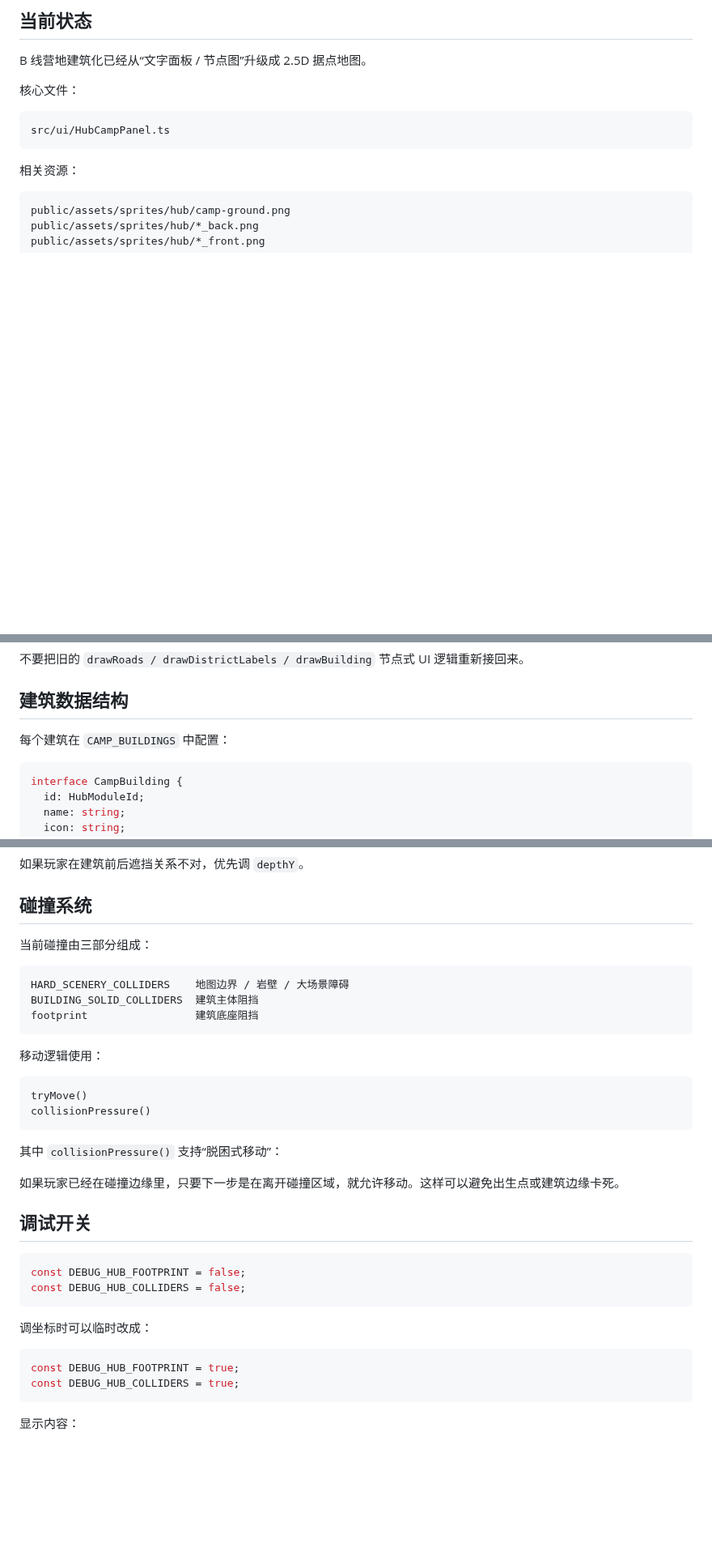
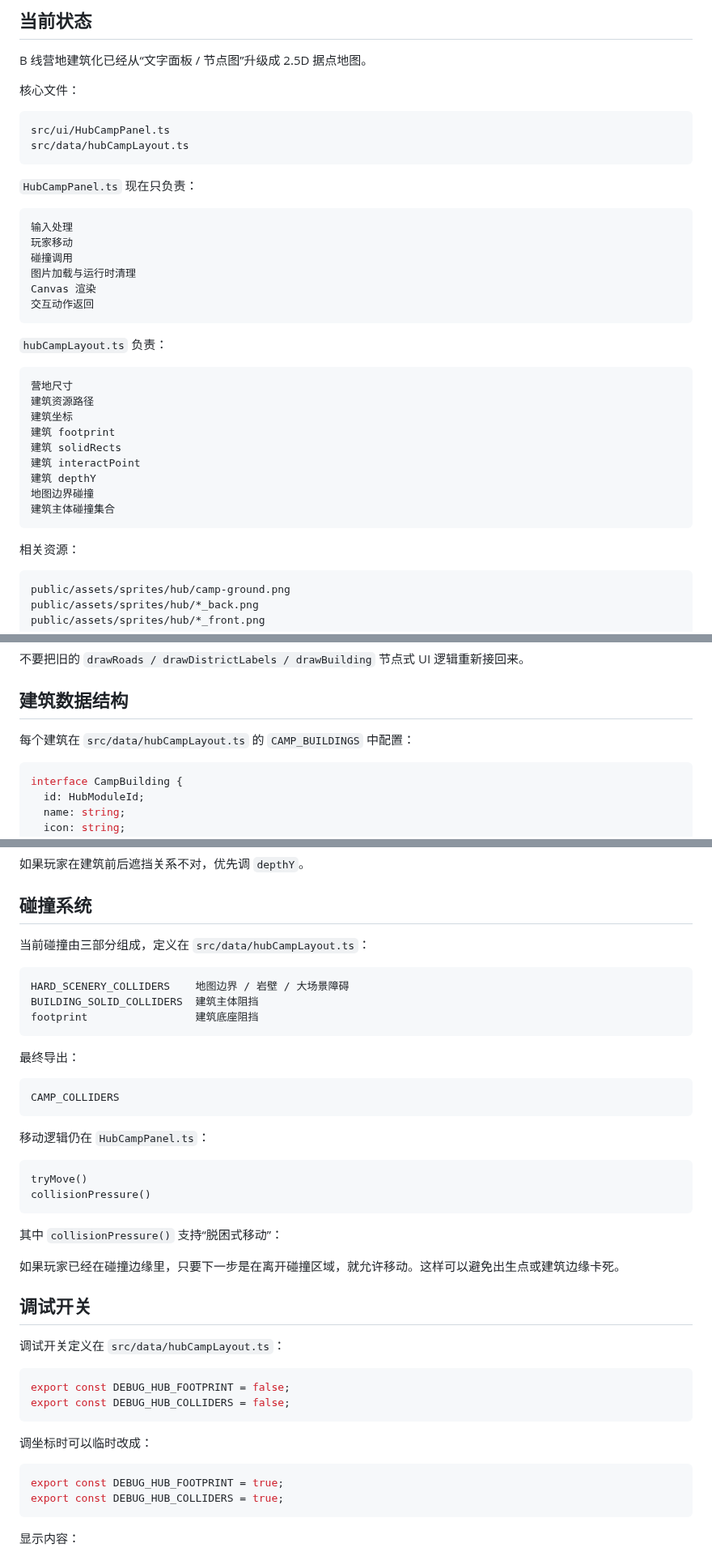
Before and after one commit to 666hanrui/game, a Markdown page: docs/HUB_2_5D_HANDOFF.md, 3 parts joined by grey strips. Shown at 81% size. GitHub-like rendering; blank space fills up the shorter version.

Commit message:
更新营地布局数据说明

````diff
--- a/docs/HUB_2_5D_HANDOFF.md
+++ b/docs/HUB_2_5D_HANDOFF.md
@@ -8,6 +8,32 @@ B 线营地建筑化已经从“文字面板 / 节点图”升级成 2.5D 据点
 
 ```text
 src/ui/HubCampPanel.ts
+src/data/hubCampLayout.ts
+```
+
+`HubCampPanel.ts` 现在只负责：
+
+```text
+输入处理
+玩家移动
+碰撞调用
+图片加载与运行时清理
+Canvas 渲染
+交互动作返回
+```
+
+`hubCampLayout.ts` 负责：
+
+```text
+营地尺寸
+建筑资源路径
+建筑坐标
+建筑 footprint
+建筑 solidRects
+建筑 interactPoint
+建筑 depthY
+地图边界碰撞
+建筑主体碰撞集合
 ```
 
 相关资源：
@@ -38,7 +64,7 @@ public/assets/sprites/hub/*_front.png
 
 ## 建筑数据结构
 
-每个建筑在 `CAMP_BUILDINGS` 中配置：
+每个建筑在 `src/data/hubCampLayout.ts` 的 `CAMP_BUILDINGS` 中配置：
 
 ```ts
 interface CampBuilding {
@@ -99,7 +127,7 @@ E 交互
 
 ## 碰撞系统
 
-当前碰撞由三部分组成：
+当前碰撞由三部分组成，定义在 `src/data/hubCampLayout.ts`：
 
 ```text
 HARD_SCENERY_COLLIDERS    地图边界 / 岩壁 / 大场景障碍
@@ -107,7 +135,13 @@ BUILDING_SOLID_COLLIDERS  建筑主体阻挡
 footprint                 建筑底座阻挡
 ```
 
-移动逻辑使用：
+最终导出：
+
+```text
+CAMP_COLLIDERS
+```
+
+移动逻辑仍在 `HubCampPanel.ts`：
 
 ```text
 tryMove()
@@ -120,16 +154,18 @@ collisionPressure()
 
 ## 调试开关
 
+调试开关定义在 `src/data/hubCampLayout.ts`：
+
 ```ts
-const DEBUG_HUB_FOOTPRINT = false;
-const DEBUG_HUB_COLLIDERS = false;
+export const DEBUG_HUB_FOOTPRINT = false;
+export const DEBUG_HUB_COLLIDERS = false;
 ```
 
 调坐标时可以临时改成：
 
 ```ts
-const DEBUG_HUB_FOOTPRINT = true;
-const DEBUG_HUB_COLLIDERS = true;
+export const DEBUG_HUB_FOOTPRINT = true;
+export const DEBUG_HUB_COLLIDERS = true;
 ```
 
 显示内容：
````
Also changed, not shown: other parts of docs/HUB_2_5D_HANDOFF.md (+3 -0 lines).
